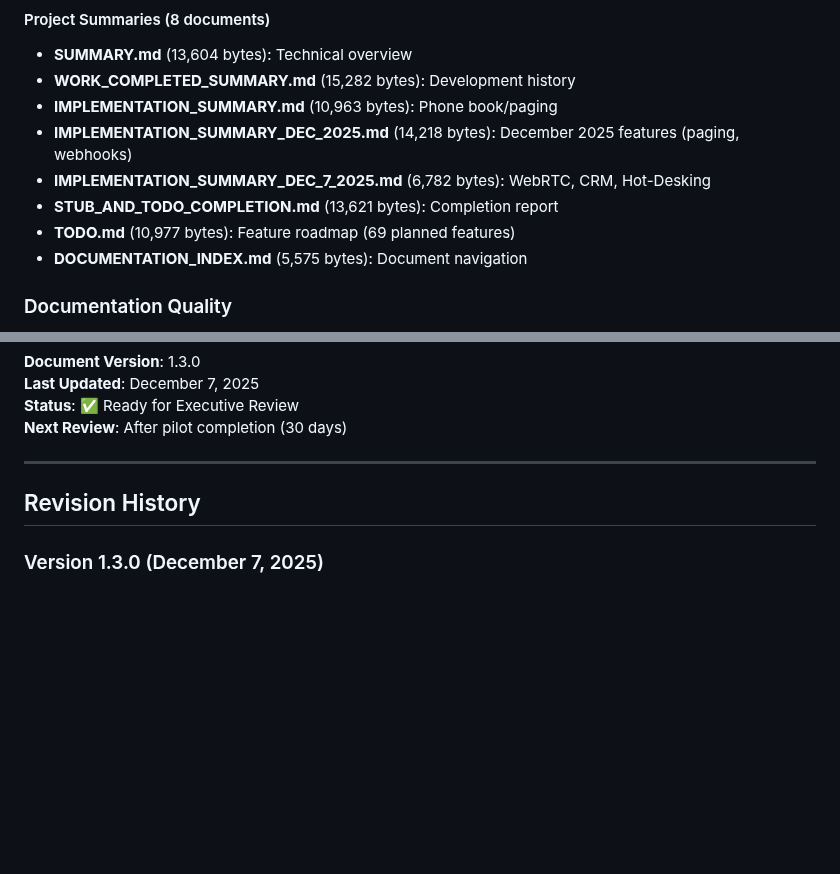
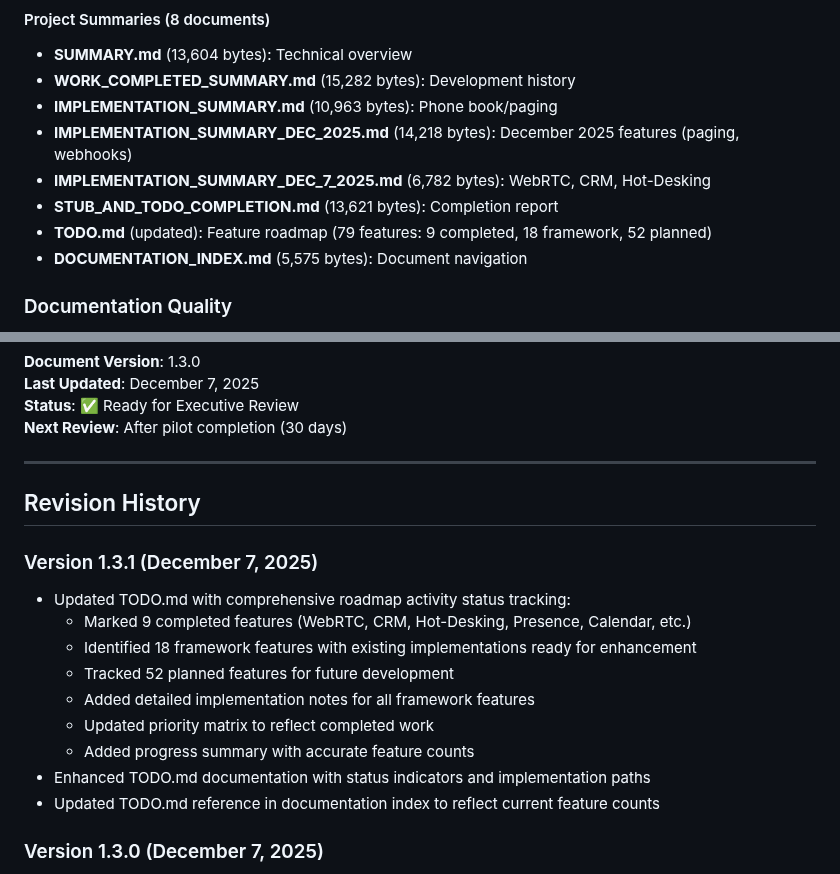
Before and after one commit to mattiIce/PBX, a Markdown page: EXECUTIVE_SUMMARY.md, 2 parts joined by grey strips. Drawn GitHub-style; blank space fills up the shorter version.

Commit message:
Update EXECUTIVE_SUMMARY.md with TODO.md tracking improvements
Co-authored-by: mattiIce <46406201+mattiIce@users.noreply.github.com>

```diff
--- a/EXECUTIVE_SUMMARY.md
+++ b/EXECUTIVE_SUMMARY.md
@@ -780,7 +780,7 @@ docker run -d -p 5060:5060/udp -p 8080:8080 pbx-system
 - **IMPLEMENTATION_SUMMARY_DEC_2025.md** (14,218 bytes): December 2025 features (paging, webhooks)
 - **IMPLEMENTATION_SUMMARY_DEC_7_2025.md** (6,782 bytes): WebRTC, CRM, Hot-Desking
 - **STUB_AND_TODO_COMPLETION.md** (13,621 bytes): Completion report
-- **TODO.md** (10,977 bytes): Feature roadmap (69 planned features)
+- **TODO.md** (updated): Feature roadmap (79 features: 9 completed, 18 framework, 52 planned)
 - **DOCUMENTATION_INDEX.md** (5,575 bytes): Document navigation
 
 ### Documentation Quality
@@ -1267,6 +1267,17 @@ With **zero licensing costs**, **comprehensive documentation**, and **production
 
 ## Revision History
 
+### Version 1.3.1 (December 7, 2025)
+- Updated TODO.md with comprehensive roadmap activity status tracking:
+  - Marked 9 completed features (WebRTC, CRM, Hot-Desking, Presence, Calendar, etc.)
+  - Identified 18 framework features with existing implementations ready for enhancement
+  - Tracked 52 planned features for future development
+  - Added detailed implementation notes for all framework features
+  - Updated priority matrix to reflect completed work
+  - Added progress summary with accurate feature counts
+- Enhanced TODO.md documentation with status indicators and implementation paths
+- Updated TODO.md reference in documentation index to reflect current feature counts
+
 ### Version 1.3.0 (December 7, 2025)
 - Added three major new features to production-ready status:
   - **WebRTC Browser Calling** - Complete browser-based calling implementation
```
